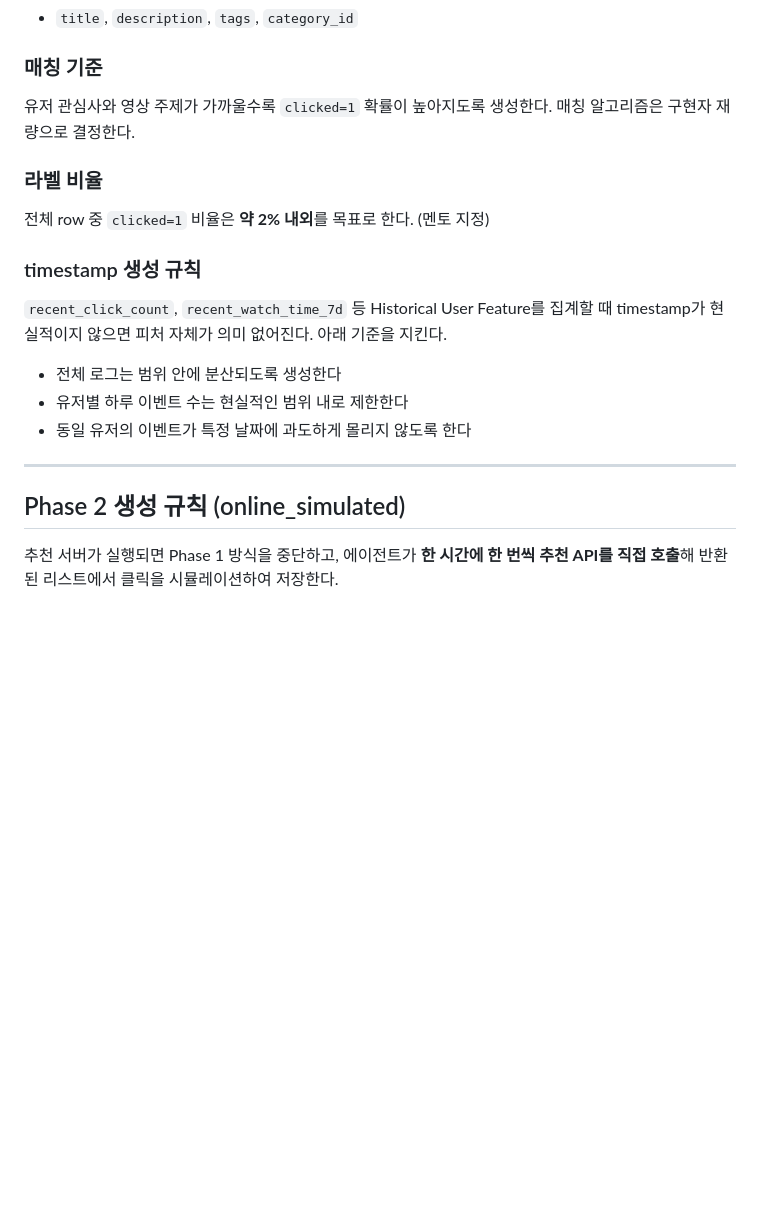
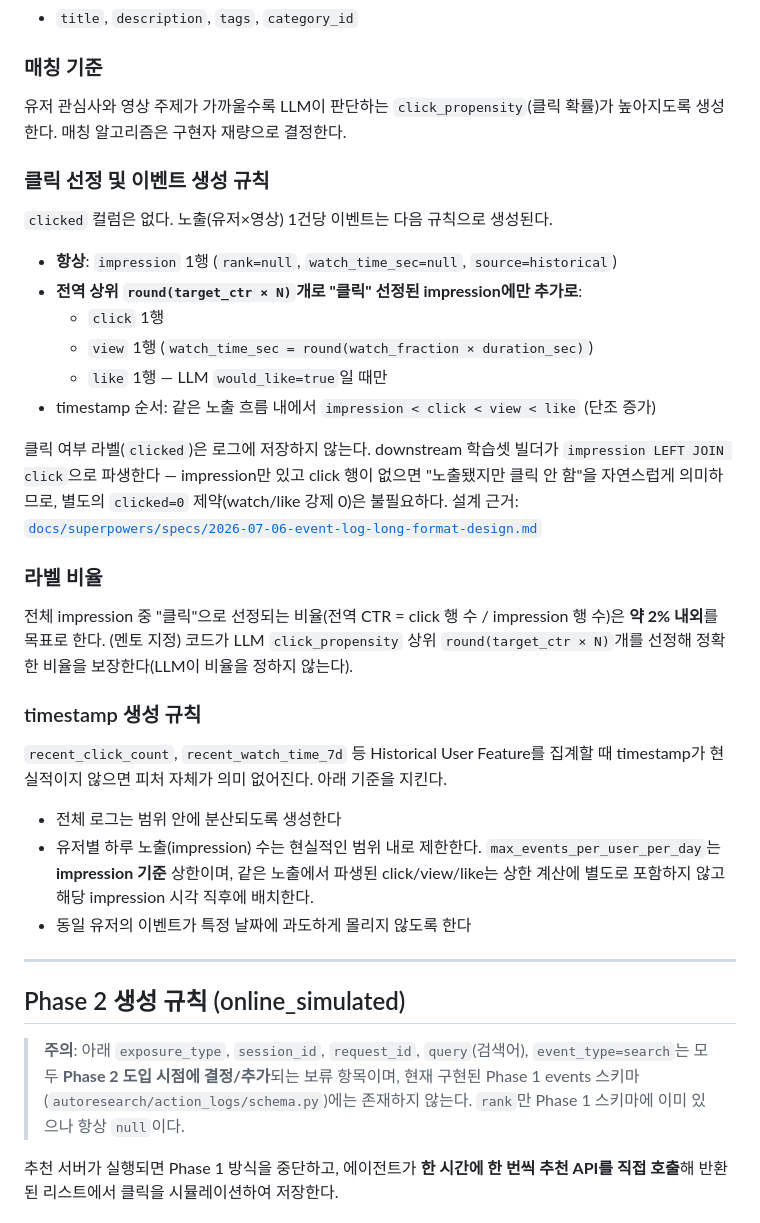
Before and after one commit to SKYAHO/Autoresearch, a Markdown page: docs/AGENT_SIMULATOR_SPEC.md, the part around one of its changes. GitHub-like rendering; blank space fills up the shorter version.

```diff
--- a/docs/AGENT_SIMULATOR_SPEC.md
+++ b/docs/AGENT_SIMULATOR_SPEC.md
@@ -68,23 +87,51 @@ Event Log는 두 단계(Phase 1, 2)로 나뉘어 생성된다. 스키마는 동
 
 ### 매칭 기준
 
-유저 관심사와 영상 주제가 가까울수록 `clicked=1` 확률이 높아지도록 생성한다. 매칭 알고리즘은 구현자 재량으로 결정한다.
+유저 관심사와 영상 주제가 가까울수록 LLM이 판단하는 `click_propensity`(클릭 확률)가
+높아지도록 생성한다. 매칭 알고리즘은 구현자 재량으로 결정한다.
+
+### 클릭 선정 및 이벤트 생성 규칙
+
+`clicked` 컬럼은 없다. 노출(유저×영상) 1건당 이벤트는 다음 규칙으로 생성된다.
+
+- **항상**: `impression` 1행 (`rank=null`, `watch_time_sec=null`, `source=historical`)
+- **전역 상위 `round(target_ctr × N)`개로 "클릭" 선정된 impression에만 추가로**:
+  - `click` 1행
+  - `view` 1행 (`watch_time_sec = round(watch_fraction × duration_sec)`)
+  - `like` 1행 — LLM `would_like=true`일 때만
+- timestamp 순서: 같은 노출 흐름 내에서 `impression < click < view < like` (단조 증가)
+
+클릭 여부 라벨(`clicked`)은 로그에 저장하지 않는다. downstream 학습셋 빌더가
+`impression LEFT JOIN click`으로 파생한다 — impression만 있고 click 행이 없으면
+"노출됐지만 클릭 안 함"을 자연스럽게 의미하므로, 별도의 `clicked=0` 제약(watch/like
+강제 0)은 불필요하다. 설계 근거:
+[`docs/superpowers/specs/2026-07-06-event-log-long-format-design.md`](superpowers/specs/2026-07-06-event-log-long-format-design.md)
 
 ### 라벨 비율
 
-전체 row 중 `clicked=1` 비율은 **약 2% 내외**를 목표로 한다. (멘토 지정)
+전체 impression 중 "클릭"으로 선정되는 비율(전역 CTR = click 행 수 / impression
+행 수)은 **약 2% 내외**를 목표로 한다. (멘토 지정) 코드가 LLM `click_propensity`
+상위 `round(target_ctr × N)`개를 선정해 정확한 비율을 보장한다(LLM이 비율을 정하지
+않는다).
 
 ### timestamp 생성 규칙
 
 `recent_click_count`, `recent_watch_time_7d` 등 Historical User Feature를 집계할 때 timestamp가 현실적이지 않으면 피처 자체가 의미 없어진다. 아래 기준을 지킨다.
 
 - 전체 로그는 범위 안에 분산되도록 생성한다
-- 유저별 하루 이벤트 수는 현실적인 범위 내로 제한한다
+- 유저별 하루 노출(impression) 수는 현실적인 범위 내로 제한한다. `max_events_per_user_per_day`는
+  **impression 기준** 상한이며, 같은 노출에서 파생된 click/view/like는 상한 계산에
+  별도로 포함하지 않고 해당 impression 시각 직후에 배치한다.
 - 동일 유저의 이벤트가 특정 날짜에 과도하게 몰리지 않도록 한다
 
 ---
 
 ## Phase 2 생성 규칙 (online_simulated)
+
+> **주의**: 아래 `exposure_type`, `session_id`, `request_id`, `query`(검색어),
+> `event_type=search`는 모두 **Phase 2 도입 시점에 결정/추가**되는 보류 항목이며,
+> 현재 구현된 Phase 1 events 스키마(`autoresearch/action_logs/schema.py`)에는
+> 존재하지 않는다. `rank`만 Phase 1 스키마에 이미 있으나 항상 `null`이다.
 
 추천 서버가 실행되면 Phase 1 방식을 중단하고, 에이전트가 **한 시간에 한 번씩 추천 API를 직접 호출**해 반환된 리스트에서 클릭을 시뮬레이션하여 저장한다.
 
```
Also changed, not shown: other parts of docs/AGENT_SIMULATOR_SPEC.md (+38 -16 lines).
